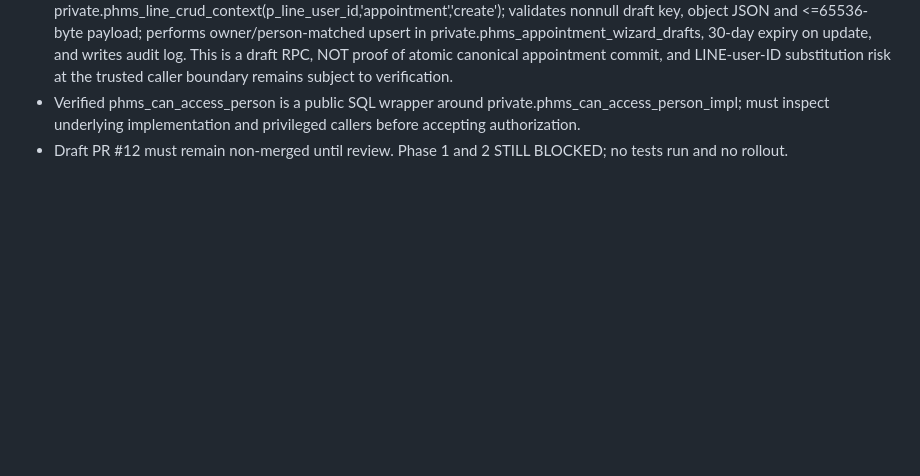
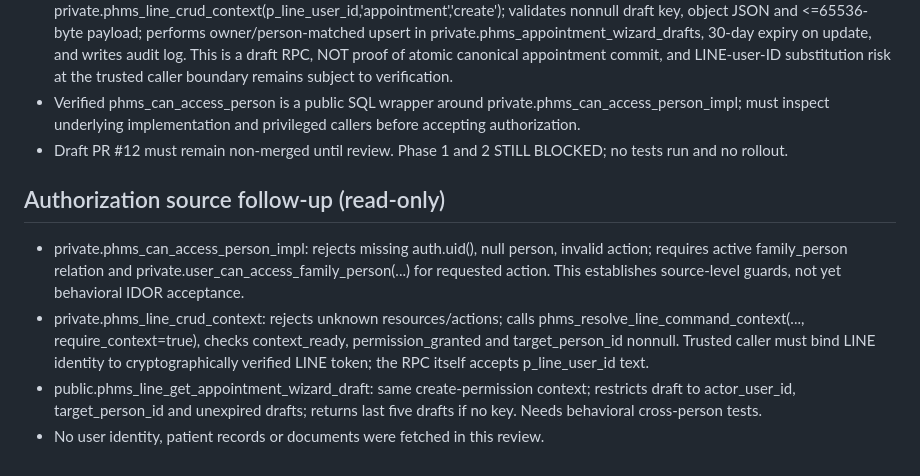
Before and after one commit to phmsfamilyhealth-oss/phmsfamilyhealth-oss.github.io, a Markdown page: release/smart-appointment-v24/phase-1-2-baseline.md, the part around the change. Rendered like a GitHub page; blank space fills up the shorter version.

Commit message:
docs(phms-v24): trace appointment authorization and draft read guards

```diff
--- a/release/smart-appointment-v24/phase-1-2-baseline.md
+++ b/release/smart-appointment-v24/phase-1-2-baseline.md
@@ -61,3 +61,9 @@ This commit only adds a documentation file on a feature branch. Rollback: revert
 - Verified public.phms_line_save_appointment_wizard_draft SQL: uses private.phms_line_crud_context(p_line_user_id,'appointment','create'); validates nonnull draft key, object JSON and <=65536-byte payload; performs owner/person-matched upsert in private.phms_appointment_wizard_drafts, 30-day expiry on update, and writes audit log. This is a draft RPC, NOT proof of atomic canonical appointment commit, and LINE-user-ID substitution risk at the trusted caller boundary remains subject to verification.
 - Verified phms_can_access_person is a public SQL wrapper around private.phms_can_access_person_impl; must inspect underlying implementation and privileged callers before accepting authorization.
 - Draft PR #12 must remain non-merged until review. Phase 1 and 2 STILL BLOCKED; no tests run and no rollout.
+
+## Authorization source follow-up (read-only)
+- private.phms_can_access_person_impl: rejects missing auth.uid(), null person, invalid action; requires active family_person relation and private.user_can_access_family_person(...) for requested action. This establishes source-level guards, not yet behavioral IDOR acceptance.
+- private.phms_line_crud_context: rejects unknown resources/actions; calls phms_resolve_line_command_context(..., require_context=true), checks context_ready, permission_granted and target_person_id nonnull. Trusted caller must bind LINE identity to cryptographically verified LINE token; the RPC itself accepts p_line_user_id text.
+- public.phms_line_get_appointment_wizard_draft: same create-permission context; restricts draft to actor_user_id, target_person_id and unexpired drafts; returns last five drafts if no key. Needs behavioral cross-person tests.
+- No user identity, patient records or documents were fetched in this review.
```
